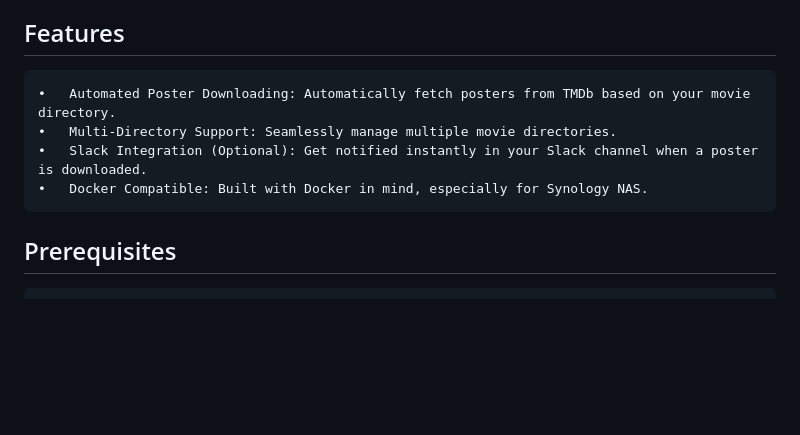
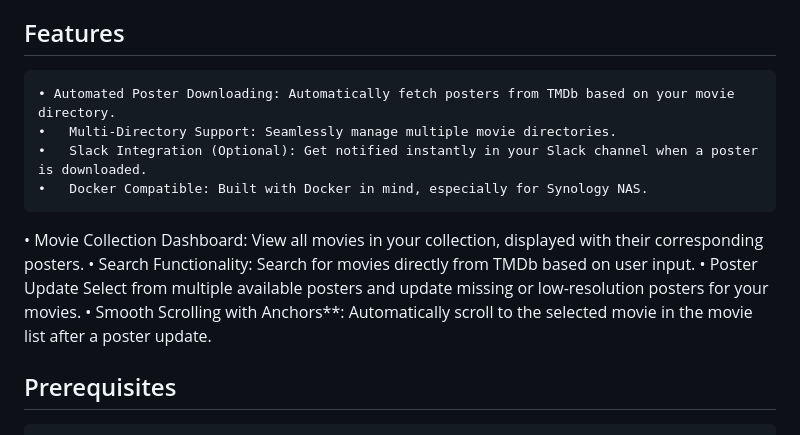
Before and after one commit to anthonysnyder/postarr, a Markdown page: README.md, the part around the change. Drawn GitHub-style; blank space fills up the shorter version.

```diff
--- a/README.md
+++ b/README.md
@@ -5,10 +5,14 @@ Welcome to Postarr, a Flask-based application designed to automatically scrape y
 
 ## Features
 
-	•	Automated Poster Downloading: Automatically fetch posters from TMDb based on your movie directory.
+	• Automated Poster Downloading: Automatically fetch posters from TMDb based on your movie directory.
 	•	Multi-Directory Support: Seamlessly manage multiple movie directories.
 	•	Slack Integration (Optional): Get notified instantly in your Slack channel when a poster is downloaded.
 	•	Docker Compatible: Built with Docker in mind, especially for Synology NAS.
+  •	Movie Collection Dashboard: View all movies in your collection, displayed with their corresponding posters.
+	• Search Functionality: Search for movies directly from TMDb based on user input.
+  • Poster Update Select from multiple available posters and update missing or low-resolution posters for your movies.
+	•	Smooth Scrolling with Anchors**: Automatically scroll to the selected movie in the movie list after a poster update.
 
 ## Prerequisites
 
```
